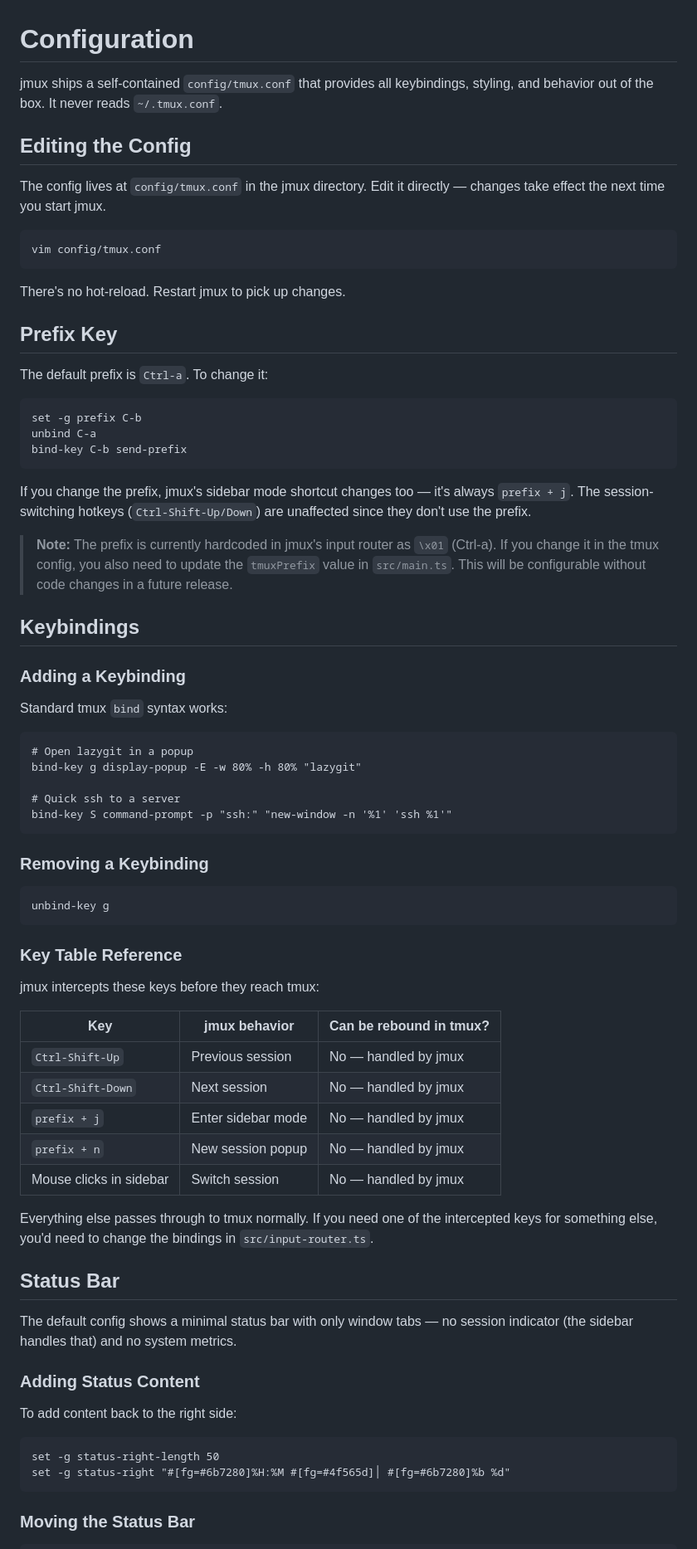
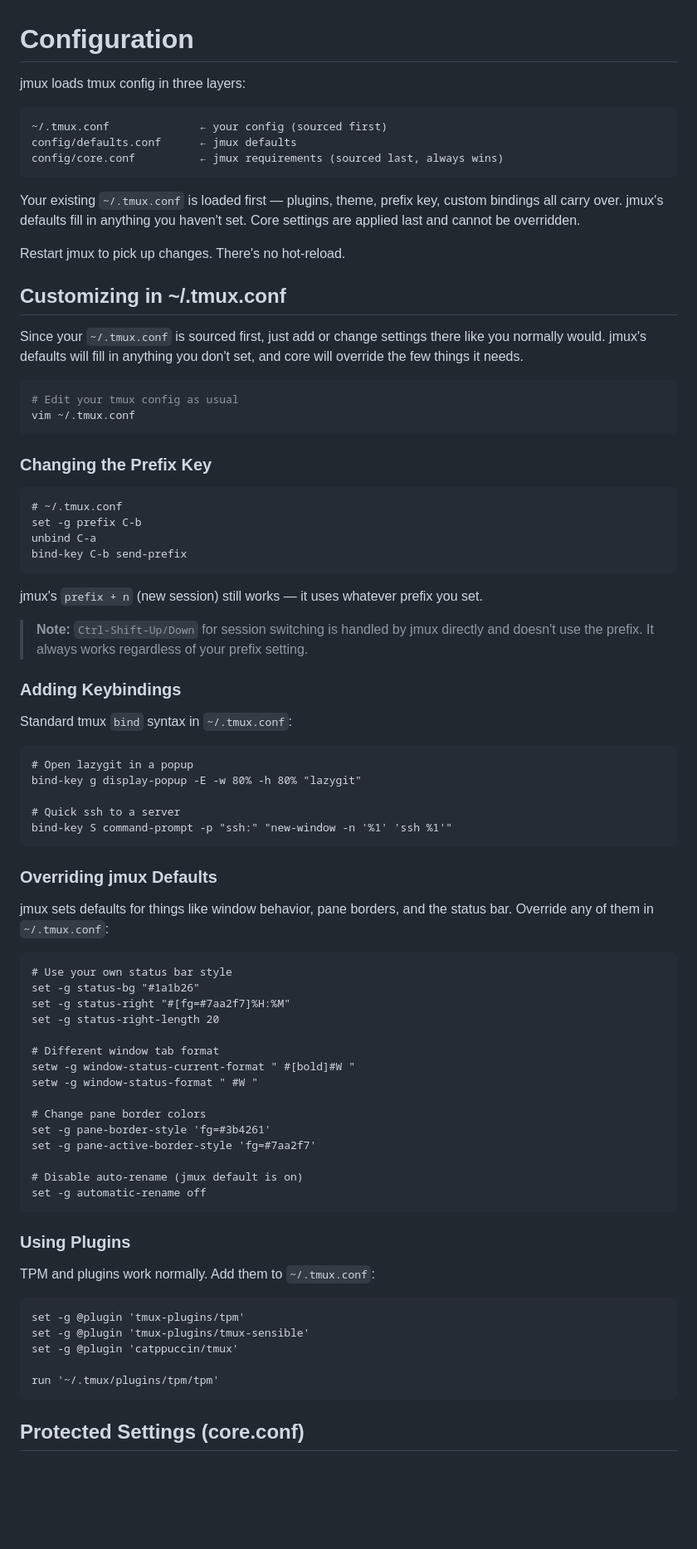
Before and after one commit to jarredkenny/jmux, a Markdown page: docs/configuration.md, the part around one of its changes. Shown at 83% size. Drawn GitHub-style; blank space fills up the shorter version.

Commit message:
docs: rewrite configuration guide for three-layer config model

````diff
--- a/docs/configuration.md
+++ b/docs/configuration.md
@@ -1,36 +1,42 @@
 # Configuration
 
-jmux ships a self-contained `config/tmux.conf` that provides all keybindings, styling, and behavior out of the box. It never reads `~/.tmux.conf`.
+jmux loads tmux config in three layers:
 
-## Editing the Config
+```
+~/.tmux.conf              ← your config (sourced first)
+config/defaults.conf      ← jmux defaults
+config/core.conf          ← jmux requirements (sourced last, always wins)
+```
 
-The config lives at `config/tmux.conf` in the jmux directory. Edit it directly — changes take effect the next time you start jmux.
+Your existing `~/.tmux.conf` is loaded first — plugins, theme, prefix key, custom bindings all carry over. jmux's defaults fill in anything you haven't set. Core settings are applied last and cannot be overridden.
+
+Restart jmux to pick up changes. There's no hot-reload.
+
+## Customizing in ~/.tmux.conf
+
+Since your `~/.tmux.conf` is sourced first, just add or change settings there like you normally would. jmux's defaults will fill in anything you don't set, and core will override the few things it needs.
 
 ```bash
-vim config/tmux.conf
+# Edit your tmux config as usual
+vim ~/.tmux.conf
 ```
 
-There's no hot-reload. Restart jmux to pick up changes.
-
-## Prefix Key
-
-The default prefix is `Ctrl-a`. To change it:
+### Changing the Prefix Key
 
 ```tmux
+# ~/.tmux.conf
 set -g prefix C-b
 unbind C-a
 bind-key C-b send-prefix
 ```
 
-If you change the prefix, jmux's sidebar mode shortcut changes too — it's always `prefix + j`. The session-switching hotkeys (`Ctrl-Shift-Up/Down`) are unaffected since they don't use the prefix.
+jmux's `prefix + n` (new session) still works — it uses whatever prefix you set.
 
-> **Note:** The prefix is currently hardcoded in jmux's input router as `\x01` (Ctrl-a). If you change it in the tmux config, you also need to update the `tmuxPrefix` value in `src/main.ts`. This will be configurable without code changes in a future release.
+> **Note:** `Ctrl-Shift-Up/Down` for session switching is handled by jmux directly and doesn't use the prefix. It always works regardless of your prefix setting.
 
-## Keybindings
+### Adding Keybindings
 
-### Adding a Keybinding
-
-Standard tmux `bind` syntax works:
+Standard tmux `bind` syntax in `~/.tmux.conf`:
 
 ```tmux
 # Open lazygit in a popup
@@ -40,38 +46,39 @@ bind-key g display-popup -E -w 80% -h 80% "lazygit"
 bind-key S command-prompt -p "ssh:" "new-window -n '%1' 'ssh %1'"
 ```
 
-### Removing a Keybinding
+### Overriding jmux Defaults
+
+jmux sets defaults for things like window behavior, pane borders, and the status bar. Override any of them in `~/.tmux.conf`:
 
 ```tmux
-unbind-key g
+# Use your own status bar style
+set -g status-bg "#1a1b26"
+set -g status-right "#[fg=#7aa2f7]%H:%M"
+set -g status-right-length 20
+
+# Different window tab format
+setw -g window-status-current-format " #[bold]#W "
+setw -g window-status-format " #W "
+
+# Change pane border colors
+set -g pane-border-style 'fg=#3b4261'
+set -g pane-active-border-style 'fg=#7aa2f7'
+
+# Disable auto-rename (jmux default is on)
+set -g automatic-rename off
 ```
 
-### Key Table Reference
+### Using Plugins
 
-jmux intercepts these keys before they reach tmux:
-
-| Key | jmux behavior | Can be rebound in tmux? |
-|-----|--------------|------------------------|
-| `Ctrl-Shift-Up` | Previous session | No — handled by jmux |
-| `Ctrl-Shift-Down` | Next session | No — handled by jmux |
-| `prefix + j` | Enter sidebar mode | No — handled by jmux |
-| `prefix + n` | New session popup | No — handled by jmux |
-| Mouse clicks in sidebar | Switch session | No — handled by jmux |
-
-Everything else passes through to tmux normally. If you need one of the intercepted keys for something else, you'd need to change the bindings in `src/input-router.ts`.
-
-## Status Bar
-
-The default config shows a minimal status bar with only window tabs — no session indicator (the sidebar handles that) and no system metrics.
-
-### Adding Status Content
-
-To add content back to the right side:
+TPM and plugins work normally. Add them to `~/.tmux.conf`:
 
 ```tmux
-set -g status-right-length 50
-set -g status-right "#[fg=#6b7280]%H:%M #[fg=#4f565d]│ #[fg=#6b7280]%b %d"
+set -g @plugin 'tmux-plugins/tpm'
+set -g @plugin 'tmux-plugins/tmux-sensible'
+set -g @plugin 'catppuccin/tmux'
+
+run '~/.tmux/plugins/tpm/tpm'
 ```
 
-### Moving the Status Bar
+## Protected Settings (core.conf)
 
````
Also changed, not shown: other parts of docs/configuration.md (+33 -67 lines).
